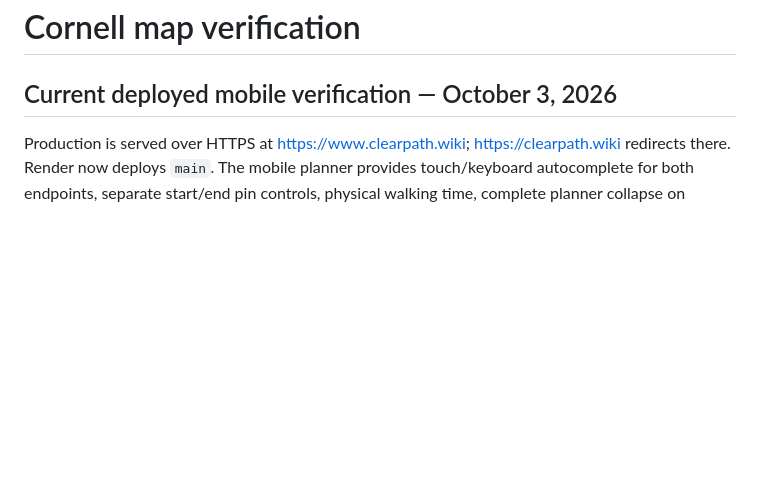
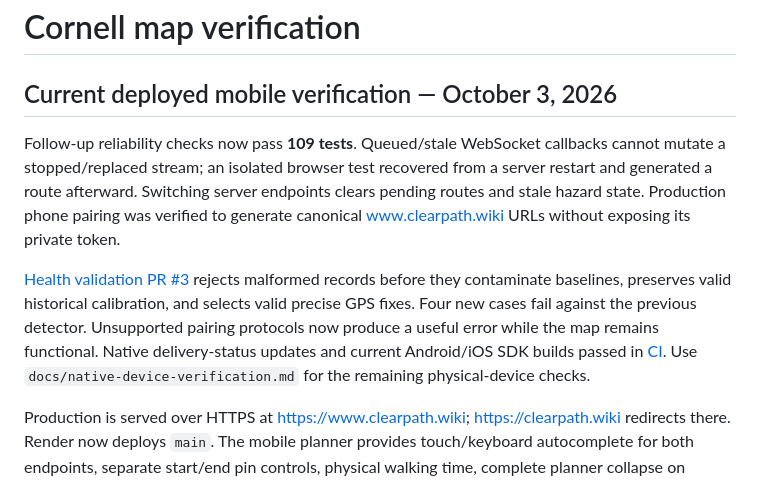
Before and after one commit to rzli2106/bigredhacks2026, a Markdown page: docs/ui-verification.md, the part around the change. Drawn GitHub-style; blank space fills up the shorter version.

Commit message:
Record reconnect, health and production pairing verification

```diff
--- a/docs/ui-verification.md
+++ b/docs/ui-verification.md
@@ -1,6 +1,10 @@
 # Cornell map verification
 
 ## Current deployed mobile verification — October 3, 2026
+
+Follow-up reliability checks now pass **109 tests**. Queued/stale WebSocket callbacks cannot mutate a stopped/replaced stream; an isolated browser test recovered from a server restart and generated a route afterward. Switching server endpoints clears pending routes and stale hazard state. Production phone pairing was verified to generate canonical www.clearpath.wiki URLs without exposing its private token.
+
+[Health validation PR #3](https://github.com/rzli2106/bigredhacks2026/pull/3) rejects malformed records before they contaminate baselines, preserves valid historical calibration, and selects valid precise GPS fixes. Four new cases fail against the previous detector. Unsupported pairing protocols now produce a useful error while the map remains functional. Native delivery-status updates and current Android/iOS SDK builds passed in [CI](https://github.com/rzli2106/bigredhacks2026/actions/runs/37112693627). Use `docs/native-device-verification.md` for the remaining physical-device checks.
 
 Production is served over HTTPS at https://www.clearpath.wiki; https://clearpath.wiki redirects there. Render now deploys `main`. The mobile planner provides touch/keyboard autocomplete for both endpoints, separate start/end pin controls, physical walking time, complete planner collapse on success, and Edit route / Return to map controls. Browser verification covered 375 × 812 portrait and 812 × 375 landscape views.
 
```
